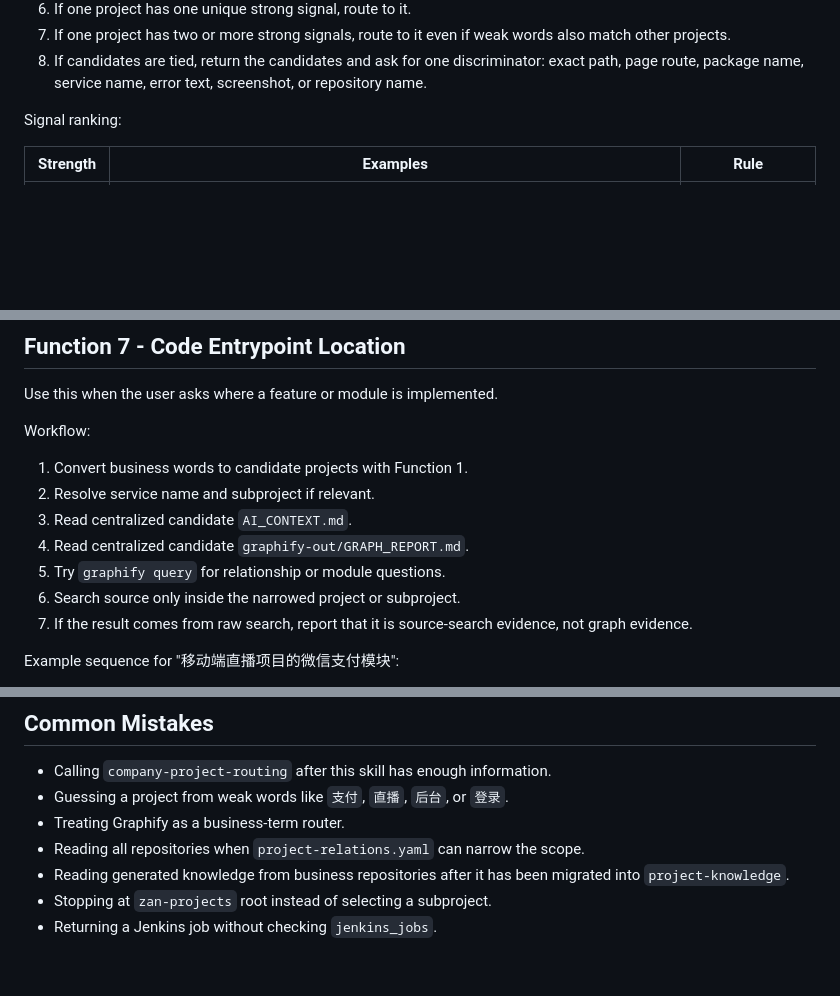
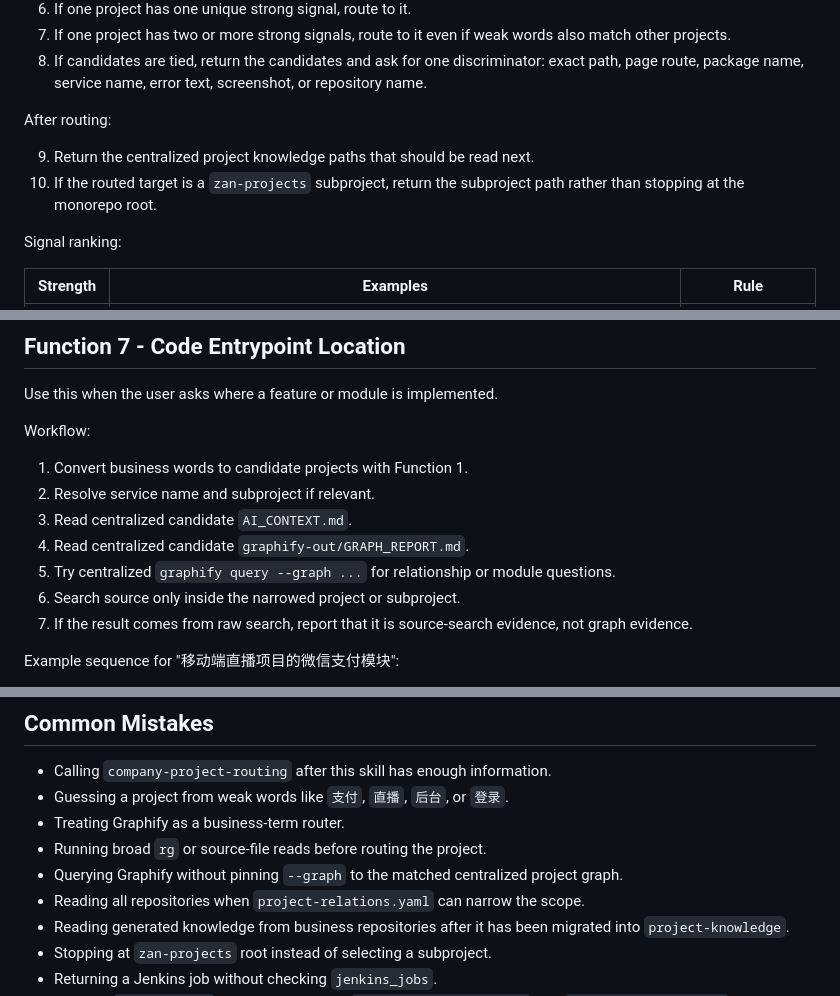
Before and after one commit to cfj1996/skills, a Markdown page: skills/workspace-project-knowledge/SKILL.md, 3 parts joined by grey strips. Rendered like a GitHub page; blank space fills up the shorter version.

```diff
--- a/skills/workspace-project-knowledge/SKILL.md
+++ b/skills/workspace-project-knowledge/SKILL.md
@@ -160,6 +235,11 @@ Workflow:
 6. If one project has one unique strong signal, route to it.
 7. If one project has two or more strong signals, route to it even if weak words also match other projects.
 8. If candidates are tied, return the candidates and ask for one discriminator: exact path, page route, package name, service name, error text, screenshot, or repository name.
+
+After routing:
+
+9. Return the centralized project knowledge paths that should be read next.
+10. If the routed target is a `zan-projects` subproject, return the subproject path rather than stopping at the monorepo root.
 
 Signal ranking:
 
@@ -314,7 +397,7 @@ Workflow:
 2. Resolve service name and subproject if relevant.
 3. Read centralized candidate `AI_CONTEXT.md`.
 4. Read centralized candidate `graphify-out/GRAPH_REPORT.md`.
-5. Try `graphify query` for relationship or module questions.
+5. Try centralized `graphify query --graph ...` for relationship or module questions.
 6. Search source only inside the narrowed project or subproject.
 7. If the result comes from raw search, report that it is source-search evidence, not graph evidence.
 
@@ -389,6 +474,8 @@ Ambiguous routing:
 - Calling `company-project-routing` after this skill has enough information.
 - Guessing a project from weak words like `支付`, `直播`, `后台`, or `登录`.
 - Treating Graphify as a business-term router.
+- Running broad `rg` or source-file reads before routing the project.
+- Querying Graphify without pinning `--graph` to the matched centralized project graph.
 - Reading all repositories when `project-relations.yaml` can narrow the scope.
 - Reading generated knowledge from business repositories after it has been migrated into `project-knowledge`.
 - Stopping at `zan-projects` root instead of selecting a subproject.
```
Also changed, not shown: other parts of skills/workspace-project-knowledge/SKILL.md (+85 -5 lines).
